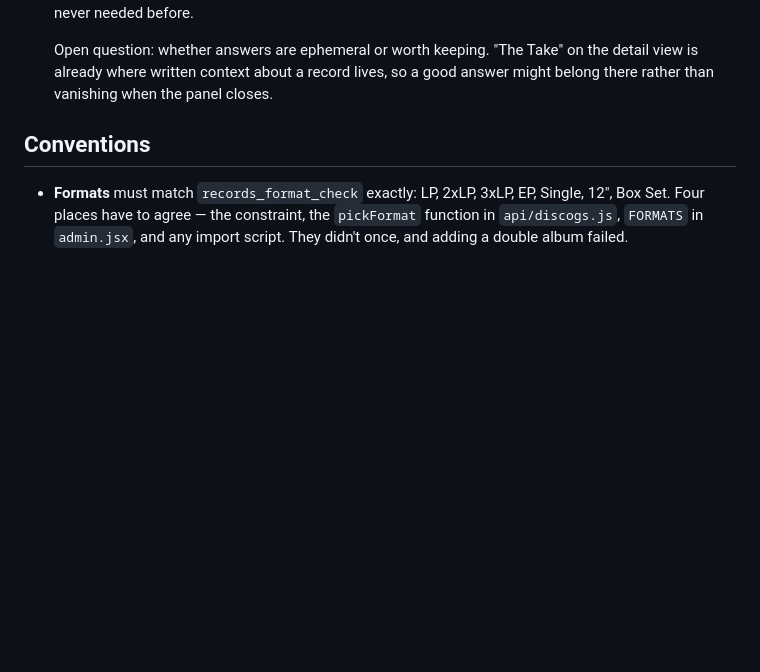
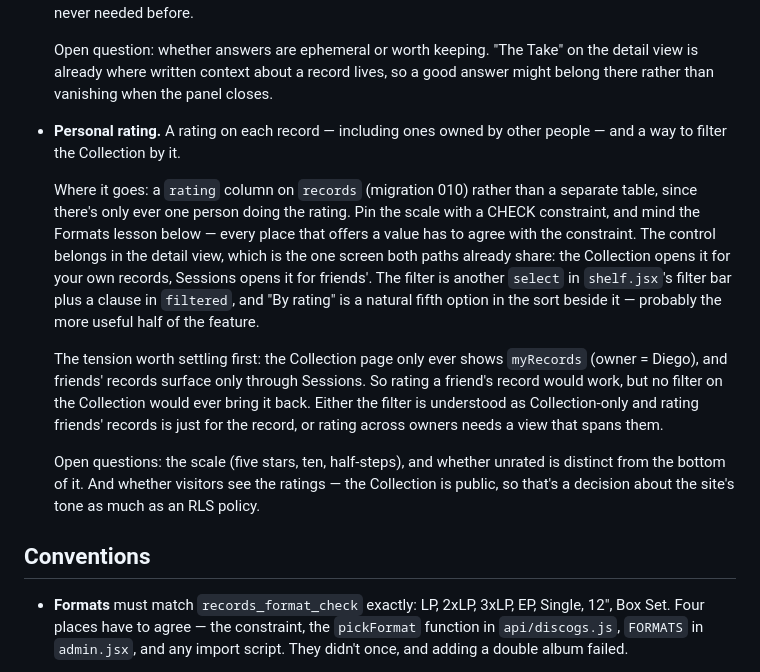
Before and after one commit to dargu/vinyl-collection, a Markdown page: app/FEATURE_IDEAS.md, the part around the change. Rendered like a GitHub page; blank space fills up the shorter version.

Commit message:
Add a personal rating feature idea
A rating on each record, friends' included, plus a Collection filter.

Notes the tension to settle first: the Collection only shows myRecords,
so a rating on a friend's record would never come back through a filter
there. Also flags that the scale needs a CHECK constraint, and that
visitors seeing the ratings is a decision about the site, not just RLS.

Co-Authored-By: Claude Opus 5 <noreply@anthropic.com>
Claude-Session: https://claude.ai/code/session_01DzW5DbMCPqG1CXiGm4DmSn

```diff
--- a/app/FEATURE_IDEAS.md
+++ b/app/FEATURE_IDEAS.md
@@ -55,6 +55,31 @@ nothing here blocks shipping.
   Open question: whether answers are ephemeral or worth keeping. "The Take" on
   the detail view is already where written context about a record lives, so a
   good answer might belong there rather than vanishing when the panel closes.
+
+- **Personal rating.** A rating on each record — including ones owned by other
+  people — and a way to filter the Collection by it.
+
+  Where it goes: a `rating` column on `records` (migration 010) rather than a
+  separate table, since there's only ever one person doing the rating. Pin the
+  scale with a CHECK constraint, and mind the Formats lesson below — every
+  place that offers a value has to agree with the constraint. The control
+  belongs in the detail view, which is the one screen both paths already share:
+  the Collection opens it for your own records, Sessions opens it for friends'.
+  The filter is another `select` in `shelf.jsx`'s filter bar plus a clause in
+  `filtered`, and "By rating" is a natural fifth option in the sort beside it —
+  probably the more useful half of the feature.
+
+  The tension worth settling first: the Collection page only ever shows
+  `myRecords` (owner = Diego), and friends' records surface only through
+  Sessions. So rating a friend's record would work, but no filter on the
+  Collection would ever bring it back. Either the filter is understood as
+  Collection-only and rating friends' records is just for the record, or
+  rating across owners needs a view that spans them.
+
+  Open questions: the scale (five stars, ten, half-steps), and whether unrated
+  is distinct from the bottom of it. And whether visitors see the ratings — the
+  Collection is public, so that's a decision about the site's tone as much as
+  an RLS policy.
 
 ## Conventions
 
```
